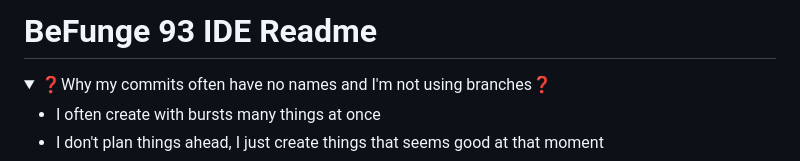
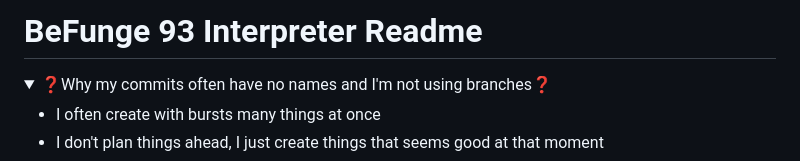
Before and after one commit to Pasek108/BeFunge93Interpreter, a Markdown page: README.md, the part around the change printed below. Rendered like a GitHub page; folded sections open.

```diff
--- a/README.md
+++ b/README.md
@@ -1,4 +1,4 @@
-# BeFunge 93 IDE Readme
+# BeFunge 93 Interpreter Readme
 <details>
   <summary>❓Why my commits often have no names and I'm not using branches❓</summary>
   <ul>
```
Also changed, not shown: other parts of README.md (+9 -3 lines).
